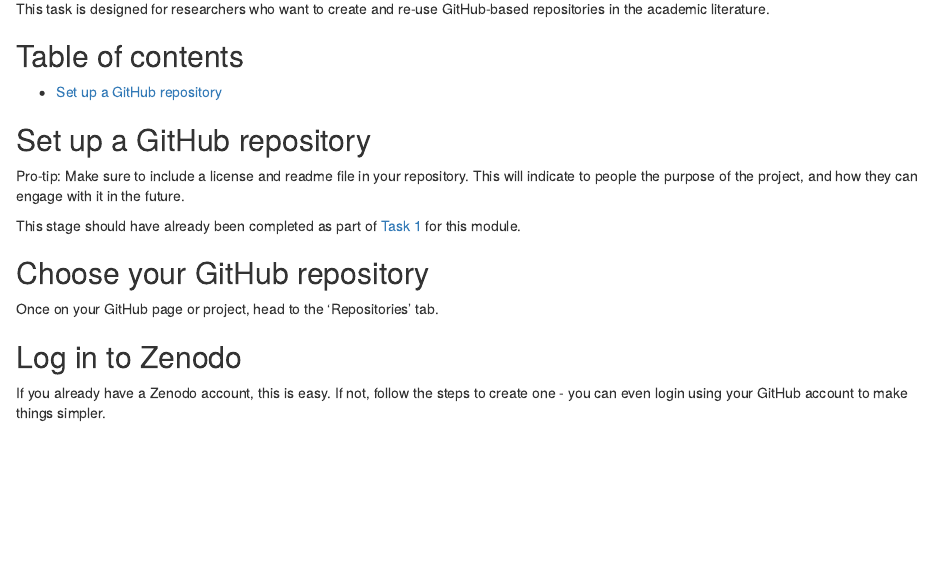
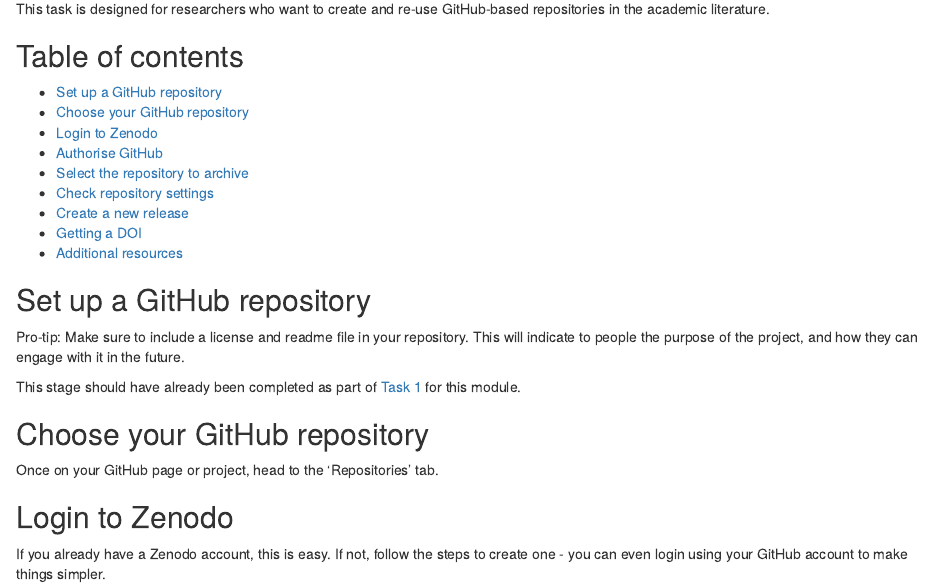
Before and after one commit to OpenScienceMOOC/Module-5-Open-Research-Software-and-Open-Source, an R Markdown document (content_development/Task_2.Rmd): the page in a window 1100 px wide, from 70 px down. Rendered offline with R 4.5, knitr and Pandoc, with nearby package versions.

Commit message:
Updates to task 2

```diff
--- a/content_development/Task_2.Rmd
+++ b/content_development/Task_2.Rmd
@@ -3,39 +3,47 @@
 This task is designed for researchers who want to create and re-use GitHub-based repositories in the academic literature.
 
 ## Table of contents
-- [Set up a GitHub repository]
+- [Set up a GitHub repository](#Setup)
+- [Choose your GitHub repository](#Choose)
+- [Login to Zenodo](#Login)
+- [Authorise GitHub](#Authorise)
+- [Select the repository to archive](#Archive)
+- [Check repository settings](#Check)
+- [Create a new release](#Release)
+- [Getting a DOI](#DOI)
+- [Additional resources](#Resources)
 
-## Set up a GitHub repository
+## Set up a GitHub repository <a name="Setup"></a>
 
 Pro-tip: Make sure to include a license and readme file in your repository. This will indicate to people the purpose of the project, and how they can engage with it in the future.
 
 This stage should have already been completed as part of [Task 1](Task_1.Rmd) for this module.
 
 
-## Choose your GitHub repository
+## Choose your GitHub repository <a name="Choose"></a>
 
 Once on your GitHub page or project, head to the 'Repositories' tab.
 
 
-## Log in to Zenodo
+## Login to Zenodo <a name="Login"></a>
 
 If you already have a Zenodo account, this is easy. If not, follow the steps to create one - you can even login using your GitHub account to make things simpler.
 
-## Authorise GitHub
+## Authorise GitHub <a name="Authorise"></a>
 
 Here, Zenodo will redirect you to GitHub to ask for permissions to use 'webhooks' on your repositores. You want to authorise Zenodo here with the permissions it needs to form those links.
 
 If you are trying to give Zenodo access to an organisational repository, you (or an administrator) will need to make sure that Zenodo is granted third party access permissions. At this point, you also need to make sure that the repository is set to 'Public', not private.
 
-## Select the repository to archive
+## Select the repository to archive <a name="Archive"></a>
 
 If you have got this far, this means that Zenodo is now authorised to configure the repository webhooks that it needs to archive the repository and issue it a DOI. To do this, simply click the 'On' button next to your repository.
 
-## Check repository settings
+## Check repository settings <a name="Check"></a>
 
 Now you have set up a new webhook between Zenodo and your repository. In GitHub, click on the settings for your repository, and the Webhooks tab on the left hand side menu. This should display the new Zenodo webhook configured to Zenodo.
 
-## Create a new release
+## Create a new release <a name="Release"></a>
 
 The first time you archive a repository is known as the 'first release'. Each time you create a new version of that repository and archive it, you create a new release. This can be tracked in the 'releases' tab for your repository on GitHub.
 
```
Also changed, not shown: content_development/Task_2.Rmd (4 more changed lines).
